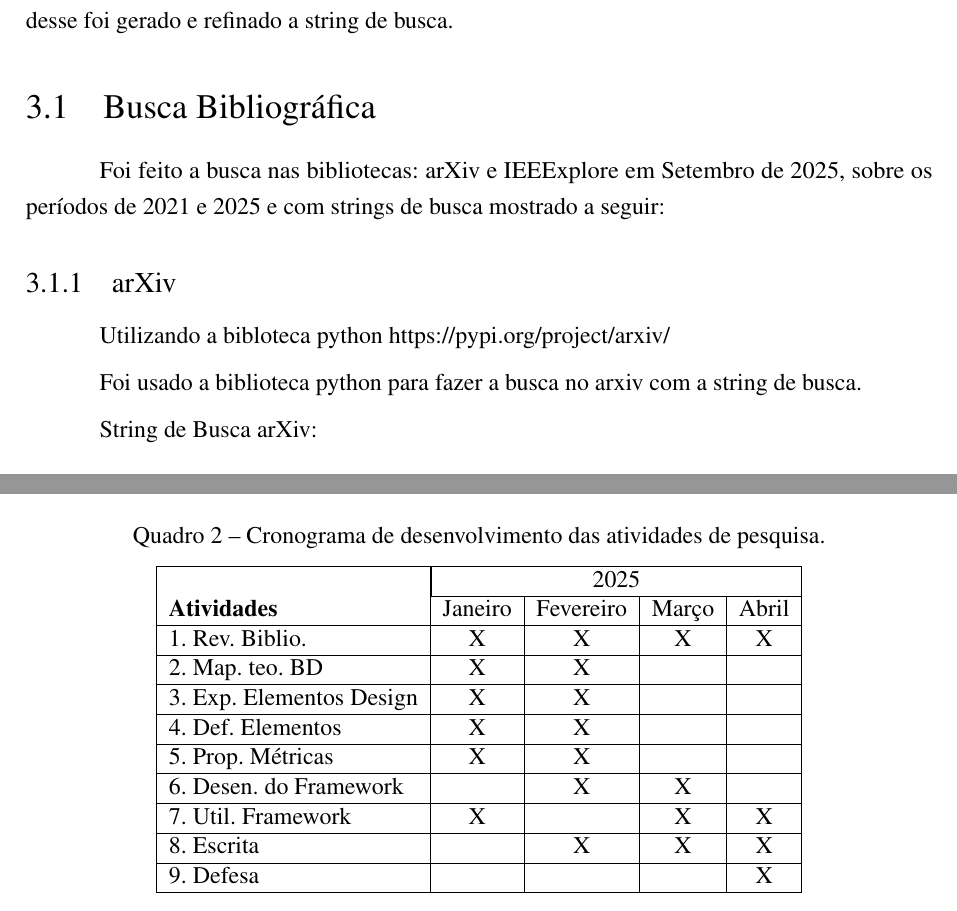
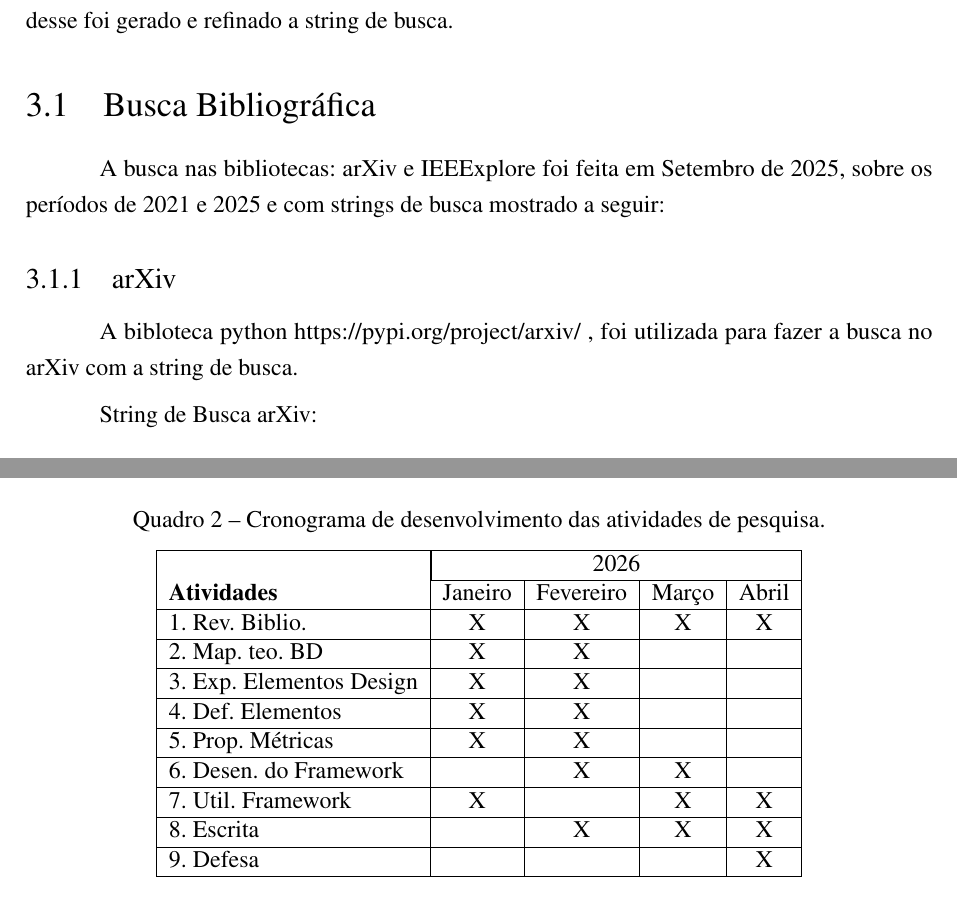
Before and after one commit to barrosnasc/plantaBaixaReconstrucao3d, a LaTeX thesis (ProjetoDePesquisa.tex, which reads 2_capitulos_tex/3_RevisaoLiteraria.tex, 2_capitulos_tex/4_PropostaDePesquisa.tex): two parts of pages 13 and 16 of 17, joined at a grey line, cut so that both start at the same text. Compiled offline with pdfLaTeX.

Commit message:
revisao literaria v1.1

```diff
--- a/2_capitulos_tex/3_RevisaoLiteraria.tex
+++ b/2_capitulos_tex/3_RevisaoLiteraria.tex
@@ -2,12 +2,10 @@
 Foi feito uma busca exploratoria utilizando a ferramenta Google Scholar para encontrar um artigo que fosse relevante ao tema e foi encontrado \cite{kratochvila2024multi}, com o conteúdo desse foi gerado e refinado a string de busca.
 
 \section{Busca Bibliográfica}\label{cp:refteory:figuras}
-Foi feito a busca nas bibliotecas: arXiv e IEEExplore em Setembro de 2025, sobre os períodos de 2021 e 2025 e com strings de busca mostrado a seguir:
+A busca nas bibliotecas: arXiv e IEEExplore foi feita em Setembro de 2025, sobre os períodos de 2021 e 2025 e com strings de busca mostrado a seguir:
 
 \subsection{arXiv}
-Utilizando a bibloteca python https://pypi.org/project/arxiv/
-
-Foi usado a biblioteca python para fazer a busca no arxiv com a string de busca.
+A bibloteca python https://pypi.org/project/arxiv/ , foi utilizada para fazer a busca no arXiv com a string de busca.
 
 String de Busca arXiv:
 \begin{verbatim}
--- a/2_capitulos_tex/4_PropostaDePesquisa.tex
+++ b/2_capitulos_tex/4_PropostaDePesquisa.tex
@@ -30,7 +30,7 @@ Criação de figura
     \caption{Cronograma de desenvolvimento das atividades de pesquisa.}\label{cronograma}
     \begin{tabular}{|l|c|c|c|c|}
     \hline
-    & \multicolumn{4}{|c|}{2025} \\ \cline{2-5}
+    & \multicolumn{4}{|c|}{2026} \\ \cline{2-5}
     \textbf{Atividades}&  Janeiro&  Fevereiro&  Março& Abril\\ \hline
     1. Rev. Biblio.&  X&  X&  X& X \\ \hline
     2. Map. teo. BD&  X&  X&  & \\ \hline
```
Also changed, not shown: release_script/release_count.txt (+1 -1 lines), 2_capitulos_tex/3_RevisaoLiteraria.tex (9 more changed lines).
